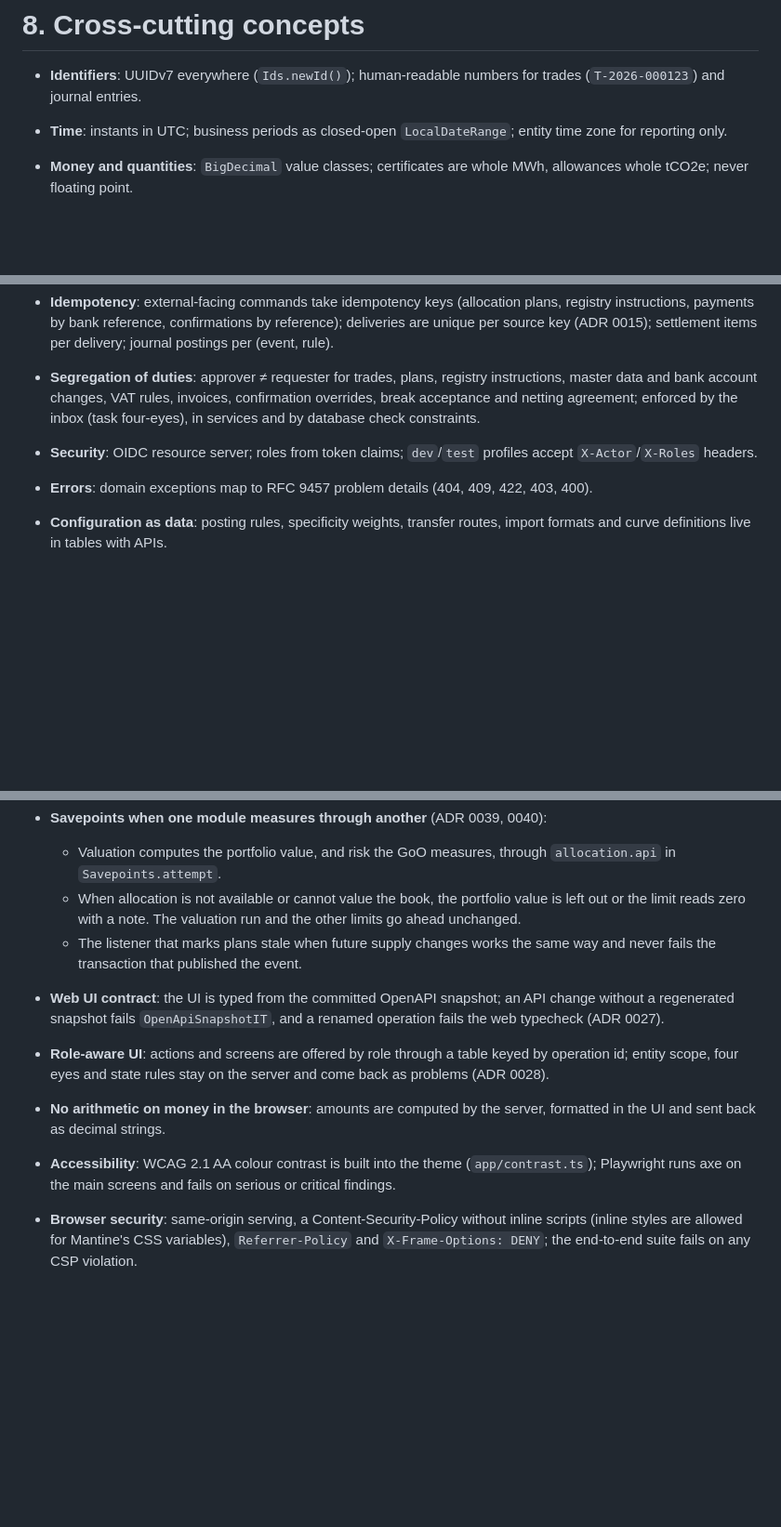
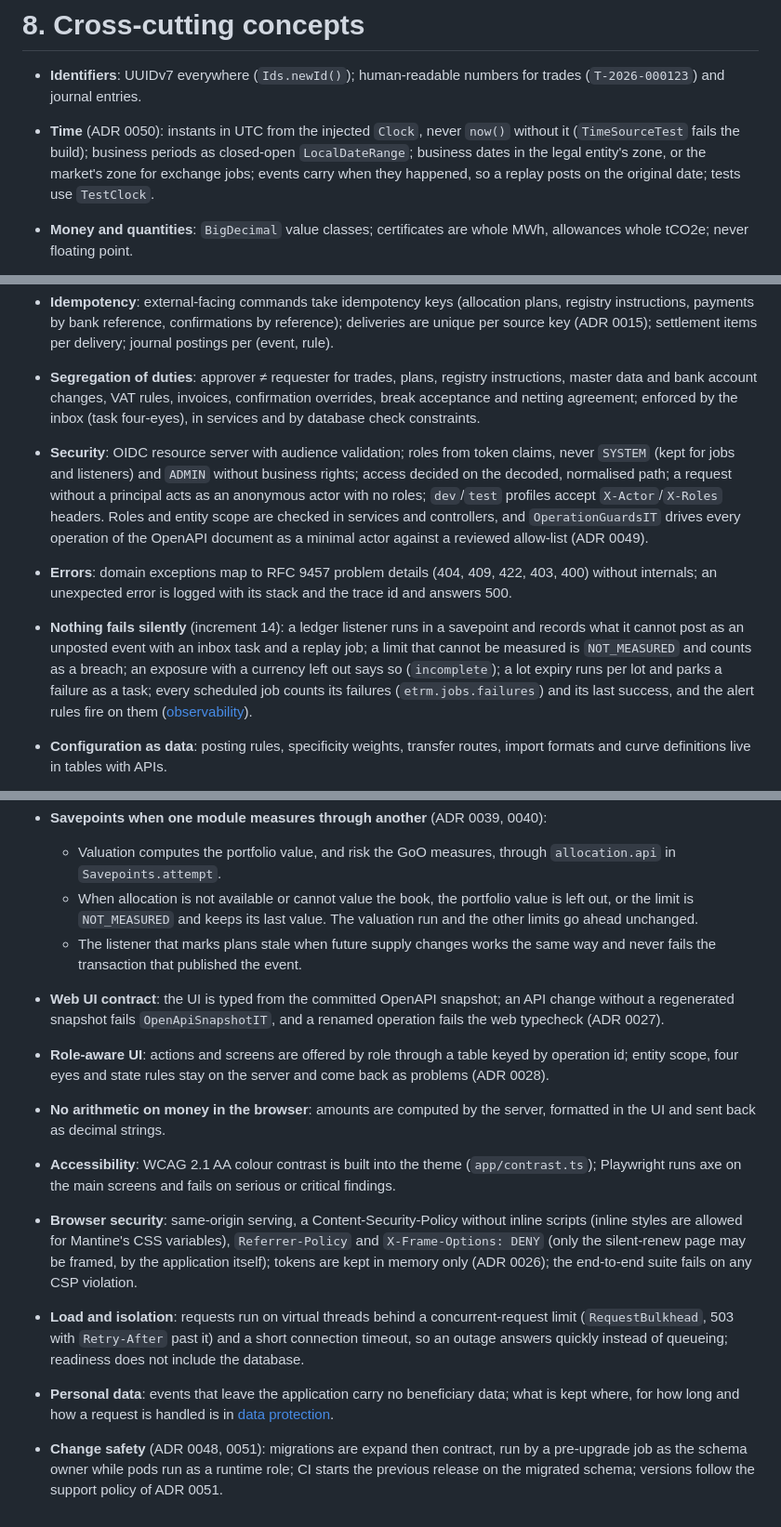
Before and after one commit to Pianonurmi/goo-ets-etrm, a Markdown page: docs/arc42/08-crosscutting-concepts.md, 3 parts joined by grey strips. Shown at 93% size. Rendered like a GitHub page; blank space fills up the shorter version.

Commit message:
Bring the cross-cutting concepts to increment 14
Co-Authored-By: Claude Opus 5.5 <noreply@anthropic.com>
Claude-Session: https://claude.ai/code/session_01VB4AUZ6sG1LaAuFGjHJWYv

```diff
--- a/docs/arc42/08-crosscutting-concepts.md
+++ b/docs/arc42/08-crosscutting-concepts.md
@@ -1,7 +1,7 @@
 # 8. Cross-cutting concepts
 
 - **Identifiers**: UUIDv7 everywhere (`Ids.newId()`); human-readable numbers for trades (`T-2026-000123`) and journal entries.
-- **Time**: instants in UTC; business periods as closed-open `LocalDateRange`; entity time zone for reporting only.
+- **Time** (ADR 0050): instants in UTC from the injected `Clock`, never `now()` without it (`TimeSourceTest` fails the build); business periods as closed-open `LocalDateRange`; business dates in the legal entity's zone, or the market's zone for exchange jobs; events carry when they happened, so a replay posts on the original date; tests use `TestClock`.
 - **Money and quantities**: `BigDecimal` value classes; certificates are whole MWh, allowances whole tCO2e; never floating point.
 - **Versioning and optimistic locking**: every mutable aggregate carries `version`; commands state the expected version; stale updates fail with HTTP 409.
 - **Bitemporality**: `reference_history` (master data), `trade_version` (trades), `certificate_lot_version` (lots) with transaction-time and valid-time periods.
@@ -9,8 +9,9 @@
 - **Events**: Spring application events implementing `DomainEvent`, published inside the writing transaction and delivered to in-process listeners (audit, ledger, allocation, workflow). Consumers are idempotent on `eventId`.
 - **Idempotency**: external-facing commands take idempotency keys (allocation plans, registry instructions, payments by bank reference, confirmations by reference); deliveries are unique per source key (ADR 0015); settlement items per delivery; journal postings per (event, rule).
 - **Segregation of duties**: approver ≠ requester for trades, plans, registry instructions, master data and bank account changes, VAT rules, invoices, confirmation overrides, break acceptance and netting agreement; enforced by the inbox (task four-eyes), in services and by database check constraints.
-- **Security**: OIDC resource server; roles from token claims; `dev`/`test` profiles accept `X-Actor`/`X-Roles` headers.
-- **Errors**: domain exceptions map to RFC 9457 problem details (404, 409, 422, 403, 400).
+- **Security**: OIDC resource server with audience validation; roles from token claims, never `SYSTEM` (kept for jobs and listeners) and `ADMIN` without business rights; access decided on the decoded, normalised path; a request without a principal acts as an anonymous actor with no roles; `dev`/`test` profiles accept `X-Actor`/`X-Roles` headers. Roles and entity scope are checked in services and controllers, and `OperationGuardsIT` drives every operation of the OpenAPI document as a minimal actor against a reviewed allow-list (ADR 0049).
+- **Errors**: domain exceptions map to RFC 9457 problem details (404, 409, 422, 403, 400) without internals; an unexpected error is logged with its stack and the trace id and answers 500.
+- **Nothing fails silently** (increment 14): a ledger listener runs in a savepoint and records what it cannot post as an unposted event with an inbox task and a replay job; a limit that cannot be measured is `NOT_MEASURED` and counts as a breach; an exposure with a currency left out says so (`incomplete`); a lot expiry runs per lot and parks a failure as a task; every scheduled job counts its failures (`etrm.jobs.failures`) and its last success, and the alert rules fire on them ([observability](../operations/observability.md)).
 - **Configuration as data**: posting rules, specificity weights, transfer routes, import formats and curve definitions live in tables with APIs.
 - **Approval inbox**: owning modules register task types (`TaskHandler`) and apply decisions in the same transaction (ADR 0011).
 - **Savepoints**: a caught domain exception from a transactional service would leave the transaction rollback-only; callers that tolerate a refusal (bulk decisions, delivery listeners) run the call in a savepoint (`Savepoints.attempt`).
@@ -41,11 +42,14 @@
   - A miss prepares the flow in the background; the pre-trade check then reports "not checked" and never holds up capture.
 - **Savepoints when one module measures through another** (ADR 0039, 0040):
   - Valuation computes the portfolio value, and risk the GoO measures, through `allocation.api` in `Savepoints.attempt`.
-  - When allocation is not available or cannot value the book, the portfolio value is left out or the limit reads zero with a note. The valuation run and the other limits go ahead unchanged.
+  - When allocation is not available or cannot value the book, the portfolio value is left out, or the limit is `NOT_MEASURED` and keeps its last value. The valuation run and the other limits go ahead unchanged.
   - The listener that marks plans stale when future supply changes works the same way and never fails the transaction that published the event.
 
 - **Web UI contract**: the UI is typed from the committed OpenAPI snapshot; an API change without a regenerated snapshot fails `OpenApiSnapshotIT`, and a renamed operation fails the web typecheck (ADR 0027).
 - **Role-aware UI**: actions and screens are offered by role through a table keyed by operation id; entity scope, four eyes and state rules stay on the server and come back as problems (ADR 0028).
 - **No arithmetic on money in the browser**: amounts are computed by the server, formatted in the UI and sent back as decimal strings.
 - **Accessibility**: WCAG 2.1 AA colour contrast is built into the theme (`app/contrast.ts`); Playwright runs axe on the main screens and fails on serious or critical findings.
-- **Browser security**: same-origin serving, a Content-Security-Policy without inline scripts (inline styles are allowed for Mantine's CSS variables), `Referrer-Policy` and `X-Frame-Options: DENY`; the end-to-end suite fails on any CSP violation.
+- **Browser security**: same-origin serving, a Content-Security-Policy without inline scripts (inline styles are allowed for Mantine's CSS variables), `Referrer-Policy` and `X-Frame-Options: DENY` (only the silent-renew page may be framed, by the application itself); tokens are kept in memory only (ADR 0026); the end-to-end suite fails on any CSP violation.
+- **Load and isolation**: requests run on virtual threads behind a concurrent-request limit (`RequestBulkhead`, 503 with `Retry-After` past it) and a short connection timeout, so an outage answers quickly instead of queueing; readiness does not include the database.
+- **Personal data**: events that leave the application carry no beneficiary data; what is kept where, for how long and how a request is handled is in [data protection](../operations/data-protection.md).
+- **Change safety** (ADR 0048, 0051): migrations are expand then contract, run by a pre-upgrade job as the schema owner while pods run as a runtime role; CI starts the previous release on the migrated schema; versions follow the support policy of ADR 0051.
```
